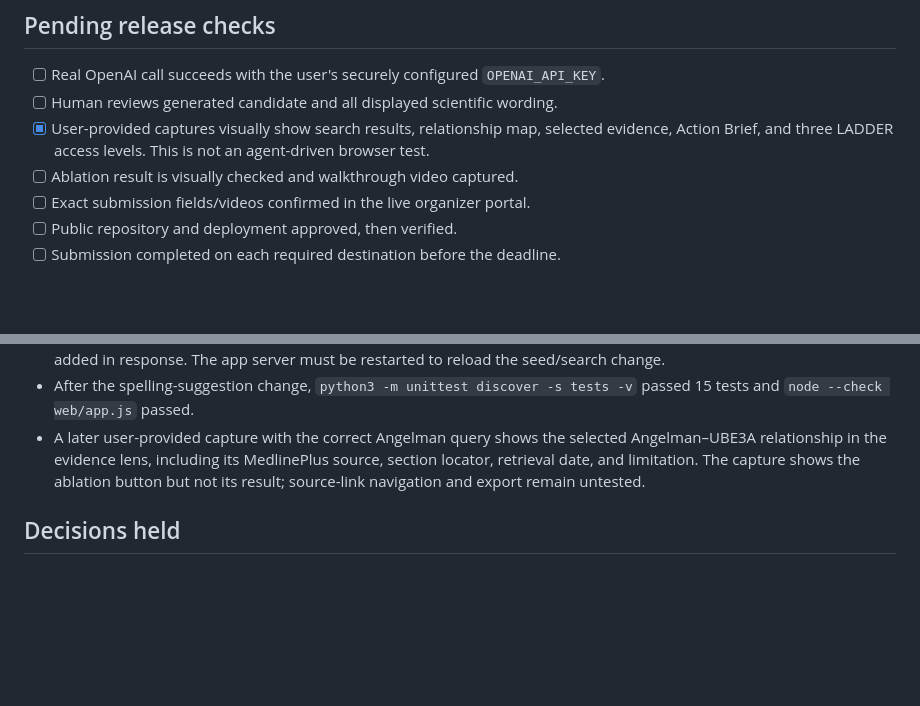
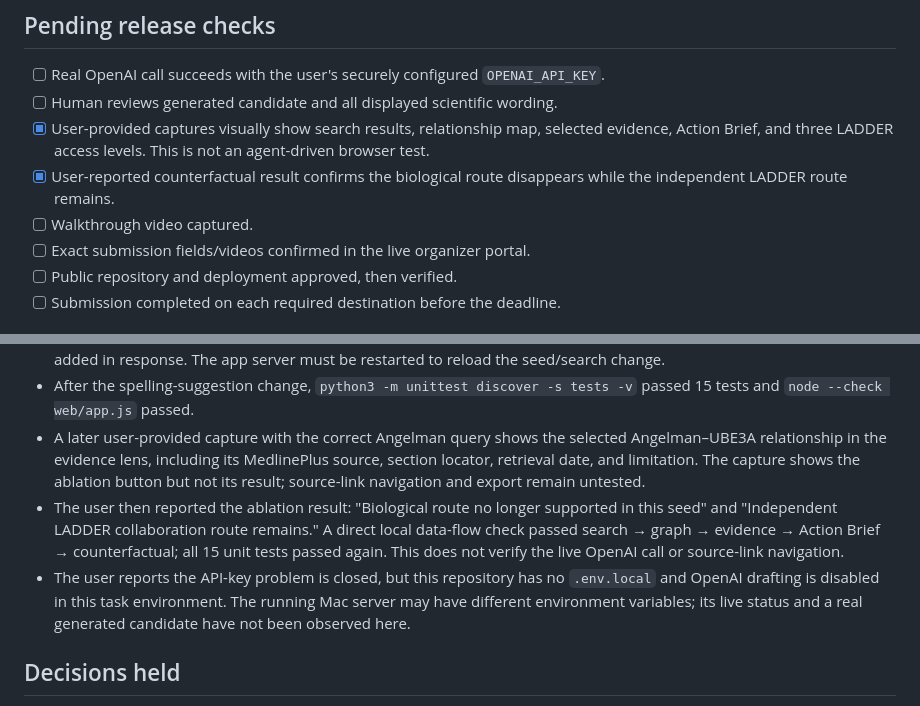
Before and after one commit to Sheru01/Hack-Agent-RarePath-Atlas, a Markdown page: HACKATHON_STATE.md, 2 parts joined by grey strips. GitHub-like rendering; blank space fills up the shorter version.

Commit message:
Record counterfactual and judge-flow verification

```diff
--- a/HACKATHON_STATE.md
+++ b/HACKATHON_STATE.md
@@ -9,7 +9,8 @@ Research-scoping demo: Angelman → Dup15q → existing LADDER collaboration. Th
 - [ ] Real OpenAI call succeeds with the user's securely configured `OPENAI_API_KEY`.
 - [ ] Human reviews generated candidate and all displayed scientific wording.
 - [x] User-provided captures visually show search results, relationship map, selected evidence, Action Brief, and three LADDER access levels. This is not an agent-driven browser test.
-- [ ] Ablation result is visually checked and walkthrough video captured.
+- [x] User-reported counterfactual result confirms the biological route disappears while the independent LADDER route remains.
+- [ ] Walkthrough video captured.
 - [ ] Exact submission fields/videos confirmed in the live organizer portal.
 - [ ] Public repository and deployment approved, then verified.
 - [ ] Submission completed on each required destination before the deadline.
@@ -27,6 +28,8 @@ Research-scoping demo: Angelman → Dup15q → existing LADDER collaboration. Th
 - The user supplied a one-page full-site PDF capture. It visibly renders the Action Brief and three LADDER access cards without obvious clipping. Its query is `ABGELMAN`, so the capture shows "No matches found" and an empty evidence lens; it does **not** verify successful search-result selection or evidence inspection. A labeled spelling-suggestion fallback was added in response. The app server must be restarted to reload the seed/search change.
 - After the spelling-suggestion change, `python3 -m unittest discover -s tests -v` passed 15 tests and `node --check web/app.js` passed.
 - A later user-provided capture with the correct Angelman query shows the selected Angelman–UBE3A relationship in the evidence lens, including its MedlinePlus source, section locator, retrieval date, and limitation. The capture shows the ablation button but not its result; source-link navigation and export remain untested.
+- The user then reported the ablation result: "Biological route no longer supported in this seed" and "Independent LADDER collaboration route remains." A direct local data-flow check passed search → graph → evidence → Action Brief → counterfactual; all 15 unit tests passed again. This does not verify the live OpenAI call or source-link navigation.
+- The user reports the API-key problem is closed, but this repository has no `.env.local` and OpenAI drafting is disabled in this task environment. The running Mac server may have different environment variables; its live status and a real generated candidate have not been observed here.
 
 ## Decisions held
 
```
